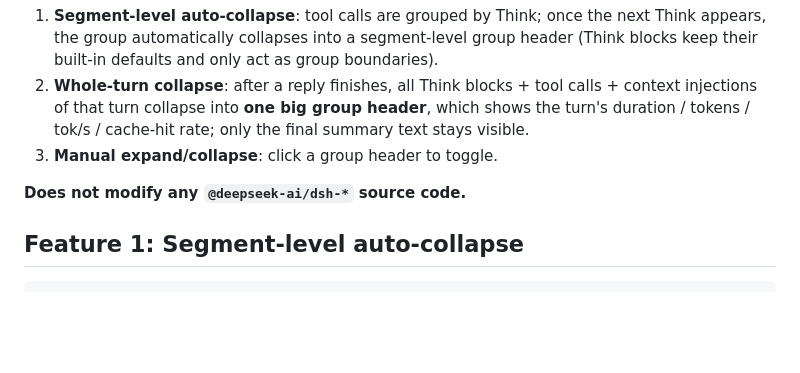
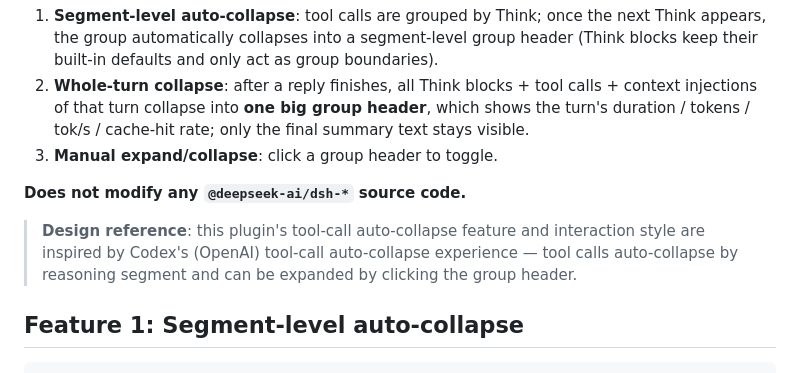
Before and after one commit to Winter-And-You-Gone/dsh-turn-fold, a Markdown page: README.en.md, the part around the change. Drawn GitHub-style; blank space fills up the shorter version.

Commit message:
docs: note Codex-inspired tool auto-collapse design reference
- Mention that the tool auto-collapse feature and interaction style are
  inspired by Codex (OpenAI), in both README.md and README.en.md

```diff
--- a/README.en.md
+++ b/README.en.md
@@ -8,6 +8,9 @@ A **pure plugin** for DeepSeek Harness (DSH) that only handles **collapsing**:
 3. **Manual expand/collapse**: click a group header to toggle.
 
 **Does not modify any `@deepseek-ai/dsh-*` source code.**
+
+> **Design reference**: this plugin's tool-call auto-collapse feature and interaction style are inspired by
+> Codex's (OpenAI) tool-call auto-collapse experience — tool calls auto-collapse by reasoning segment and can be expanded by clicking the group header.
 
 ## Feature 1: Segment-level auto-collapse
 
```
Also changed, not shown: README.md (+3 -0 lines).
